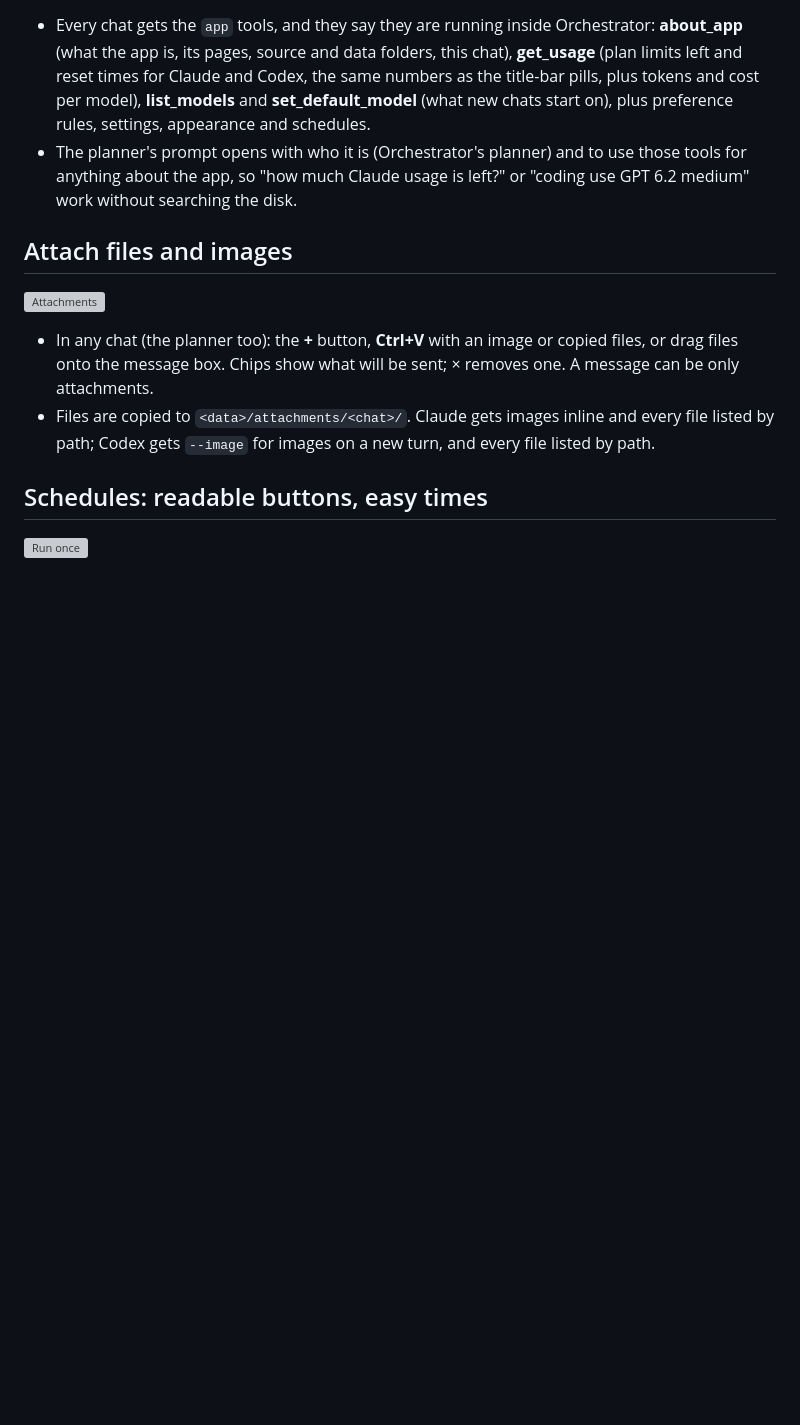
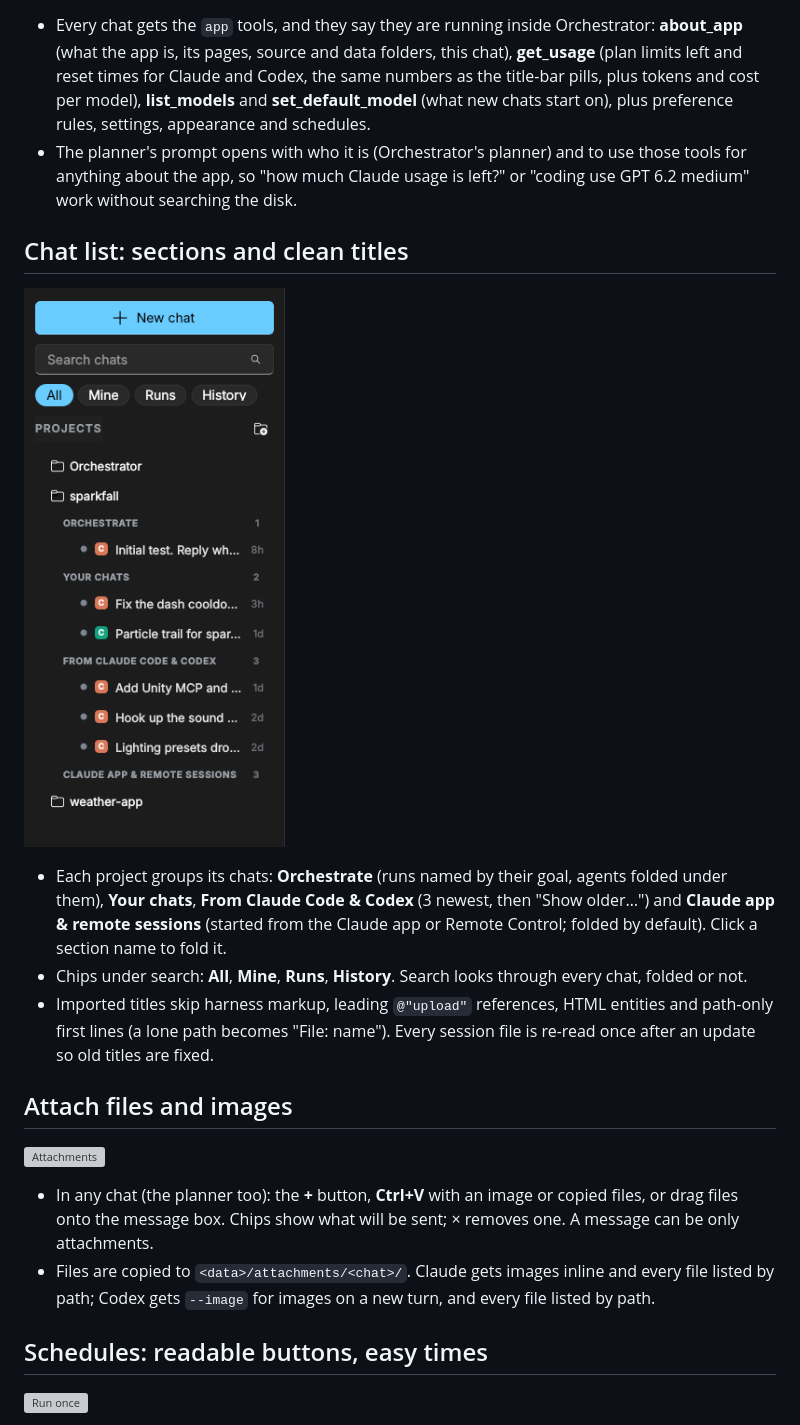
Before and after one commit to bgoldbeck/Orchestrator, a Markdown page: README.md, the part around the change. Rendered like a GitHub page; pictures changed too: docs/screenshots/chats-sidebar.png (added); blank space fills up the shorter version; grey boxes are pictures that could not be loaded.

```diff
--- a/README.md
+++ b/README.md
@@ -213,6 +213,17 @@ See [docs/PLAN.md](docs/PLAN.md) for the roadmap and [M0_NOTES.md](M0_NOTES.md)
   **set_default_model** (what new chats start on), plus preference rules, settings, appearance and schedules.
 - The planner's prompt opens with who it is (Orchestrator's planner) and to use those tools for anything about
   the app, so "how much Claude usage is left?" or "coding use GPT 6.2 medium" work without searching the disk.
+
+## Chat list: sections and clean titles
+
+![Chat list](docs/screenshots/chats-sidebar.png)
+
+- Each project groups its chats: **Orchestrate** (runs named by their goal, agents folded under them),
+  **Your chats**, **From Claude Code & Codex** (3 newest, then "Show older…") and **Claude app & remote sessions**
+  (started from the Claude app or Remote Control; folded by default). Click a section name to fold it.
+- Chips under search: **All**, **Mine**, **Runs**, **History**. Search looks through every chat, folded or not.
+- Imported titles skip harness markup, leading `@"upload"` references, HTML entities and path-only first lines
+  (a lone path becomes "File: name"). Every session file is re-read once after an update so old titles are fixed.
 
 ## Attach files and images
 
```
Also changed, not shown: 7 other files.
